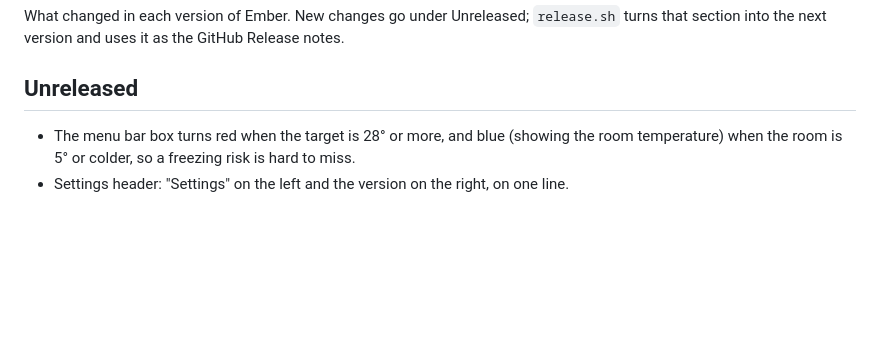
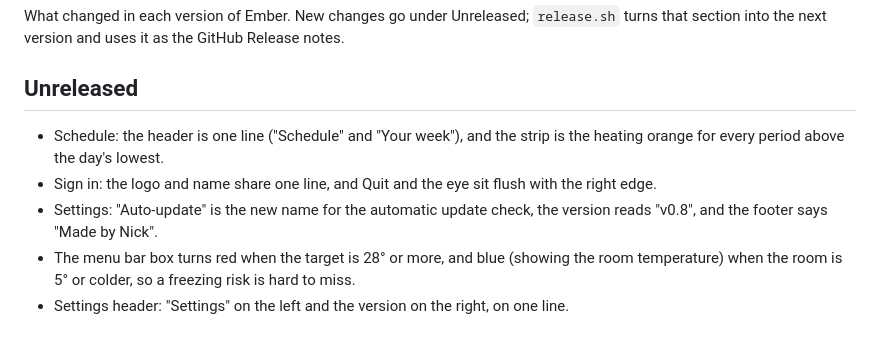
Before and after one commit to nick-clement/ember, a Markdown page: CHANGELOG.md, the part around the change. Rendered like a GitHub page; blank space fills up the shorter version.

```diff
--- a/CHANGELOG.md
+++ b/CHANGELOG.md
@@ -5,6 +5,9 @@ section into the next version and uses it as the GitHub Release notes.
 
 ## Unreleased
 
+- Schedule: the header is one line ("Schedule" and "Your week"), and the strip is the heating orange for every period above the day's lowest.
+- Sign in: the logo and name share one line, and Quit and the eye sit flush with the right edge.
+- Settings: "Auto-update" is the new name for the automatic update check, the version reads "v0.8", and the footer says "Made by Nick".
 - The menu bar box turns red when the target is 28° or more, and blue (showing the room temperature) when the room is 5° or colder, so a freezing risk is hard to miss.
 - Settings header: "Settings" on the left and the version on the right, on one line.
 
```
Also changed, not shown: README.md (+6 -6 lines), screenshots/home-heating.png, screenshots/home-idle.png, screenshots/schedule.png, screenshots/settings.png, screenshots/sign-in.png, 1 other file.
